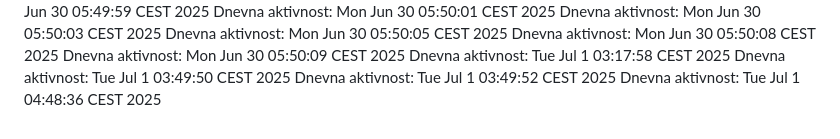
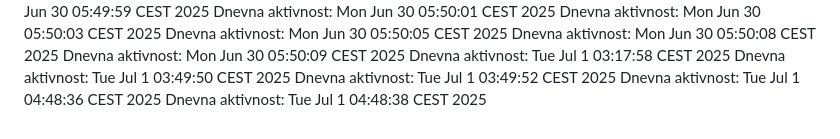
Before and after one commit to ddjordjevicc/ddjordjevicc.github.io, a Markdown page: aktivnost.md, the part around the change. GitHub-like rendering.

Commit message:
Aktivnost za 01.07.2025.

```diff
--- a/aktivnost.md
+++ b/aktivnost.md
@@ -91,3 +91,4 @@ Dnevna aktivnost: Tue Jul  1 03:17:58 CEST 2025
 Dnevna aktivnost: Tue Jul  1 03:49:50 CEST 2025
 Dnevna aktivnost: Tue Jul  1 03:49:52 CEST 2025
 Dnevna aktivnost: Tue Jul  1 04:48:36 CEST 2025
+Dnevna aktivnost: Tue Jul  1 04:48:38 CEST 2025
```
